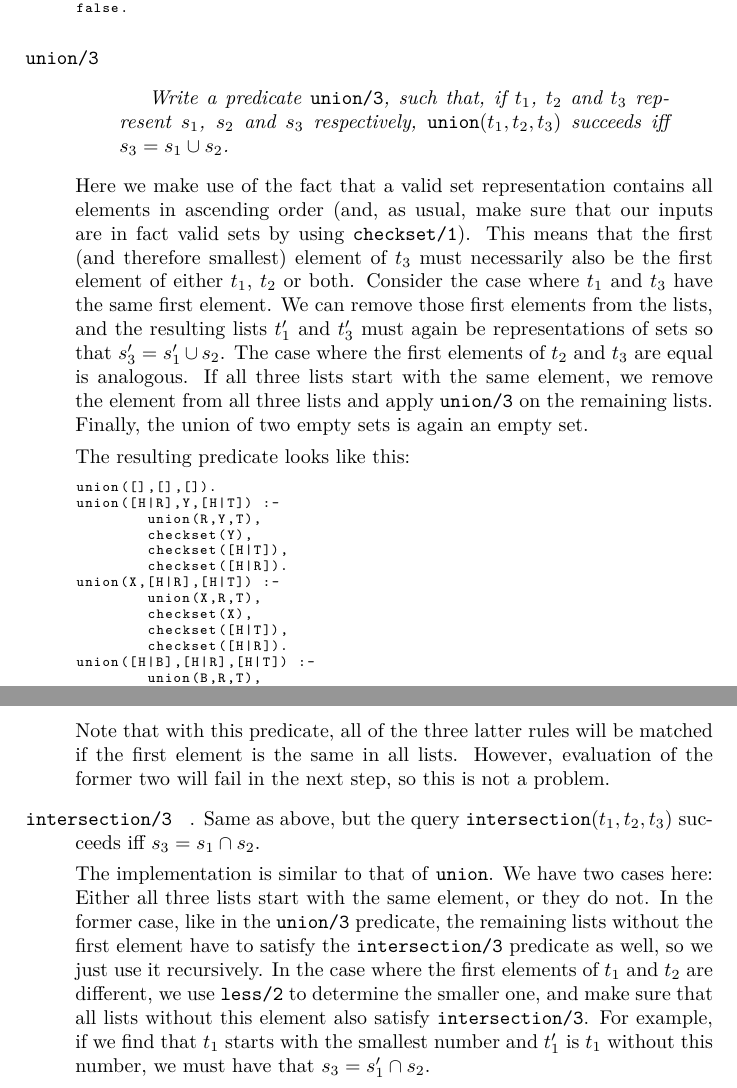
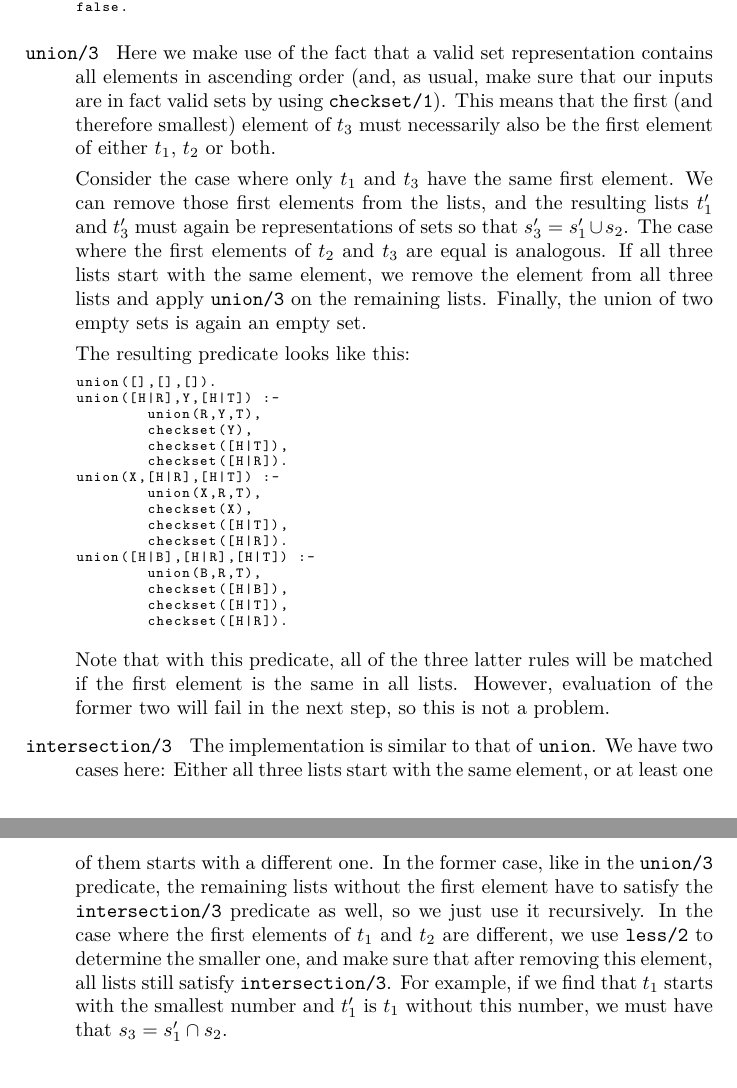
Before and after one commit to marcoeilers/ap, a LaTeX problem sheet (assignment2.tex): two parts of pages 2 and 3 of 4 before the commit and two parts of pages 2 and 3 of 3 after it, joined at a grey line, cut so that both start at the same text. Compiled offline with pdfLaTeX.

Commit message:
Report: minor modifications

```diff
--- a/assignment2.tex
+++ b/assignment2.tex
@@ -74,11 +74,9 @@ N = s(s(s(s(_G35)))),
 A = no ;
 false.
 \end{lstlisting}
-\item[\pfuncn{union}{3}]\hfill
-  \begin{quotation}\itshape
-    Write a predicate \pfuncn{union}{3}, such that, if $t_1$, $t_2$ and $t_3$ represent $s_1$, $s_2$ and $s_3$ respectively, $\pfunc{union}(t_1, t_2, t_3)$ succeeds iff $s_3 = s_1 \cup s_2$.
-  \end{quotation}
-  Here we make use of the fact that a valid set representation contains all elements in ascending order (and, as usual, make sure that our inputs are in fact valid sets by using $\pfuncn{checkset}{1}$). This means that the first (and therefore smallest) element of $t_3$ must necessarily also be the first element of either $t_1$, $t_2$ or both. Consider the case where $t_1$ and $t_3$ have the same first element. We can remove those first elements from the lists, and the resulting lists $t_1'$ and $t_3'$ must again be representations of sets so that $s_3' = s_1' \cup s_2$. The case where the first elements of $t_2$ and $t_3$ are equal is analogous. If all three lists start with the same element, we remove the element from all three lists and apply $\pfuncn{union}{3}$ on the remaining lists. Finally, the union of two empty sets is again an empty set.
+\item[\pfuncn{union}{3}] Here we make use of the fact that a valid set representation contains all elements in ascending order (and, as usual, make sure that our inputs are in fact valid sets by using $\pfuncn{checkset}{1}$). This means that the first (and therefore smallest) element of $t_3$ must necessarily also be the first element of either $t_1$, $t_2$ or both.
+
+Consider the case where only $t_1$ and $t_3$ have the same first element. We can remove those first elements from the lists, and the resulting lists $t_1'$ and $t_3'$ must again be representations of sets so that $s_3' = s_1' \cup s_2$. The case where the first elements of $t_2$ and $t_3$ are equal is analogous. If all three lists start with the same element, we remove the element from all three lists and apply $\pfuncn{union}{3}$ on the remaining lists. Finally, the union of two empty sets is again an empty set.
 
   The resulting predicate looks like this:
   \begin{lstlisting}[language=prolog]
@@ -101,9 +99,7 @@ union([H|B],[H|R],[H|T]) :-
 \end{lstlisting}
 
 Note that with this predicate, all of the three latter rules will be matched if the first element is the same in all lists. However, evaluation of the former two will fail in the next step, so this is not a problem.
-\item[\pfuncn{intersection}{3}]. Same as above, but the query $\pfunc{intersection}(t_1,t_2,t_3)$ succeeds iff $s_3 = s_1 \cap s_2$.
-
-The implementation is similar to that of \texttt{union}. We have two cases here: Either all three lists start with the same element, or they do not. In the former case, like in the $\pfuncn{union}{3}$ predicate, the remaining lists without the first element have to satisfy the $\pfuncn{intersection}{3}$ predicate as well, so we just use it recursively. In the case where the first elements of $t_1$ and $t_2$ are different, we use $\pfuncn{less}{2}$ to determine the smaller one, and make sure that all lists without this element also satisfy $\pfuncn{intersection}{3}$. For example, if we find that $t_1$ starts with the smallest number and $t_1'$ is $t_1$ without this number, we must have that $s_3 = s_1' \cap s_2$.
+\item[\pfuncn{intersection}{3}] The implementation is similar to that of \texttt{union}. We have two cases here: Either all three lists start with the same element, or at least one of them starts with a different one. In the former case, like in the $\pfuncn{union}{3}$ predicate, the remaining lists without the first element have to satisfy the $\pfuncn{intersection}{3}$ predicate as well, so we just use it recursively. In the case where the first elements of $t_1$ and $t_2$ are different, we use $\pfuncn{less}{2}$ to determine the smaller one, and make sure that after removing this element, all lists still satisfy $\pfuncn{intersection}{3}$. For example, if we find that $t_1$ starts with the smallest number and $t_1'$ is $t_1$ without this number, we must have that $s_3 = s_1' \cap s_2$.
 
 Again, we have special rules for empty sets: The intersection of any set with an empty set is the empty set, and so is of course the intersection of two empty sets. We need three distinct rules for this in order to cover all cases without getting duplicate results.
 
```
